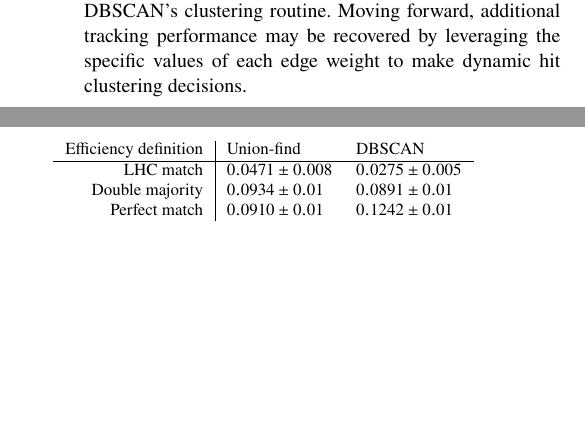
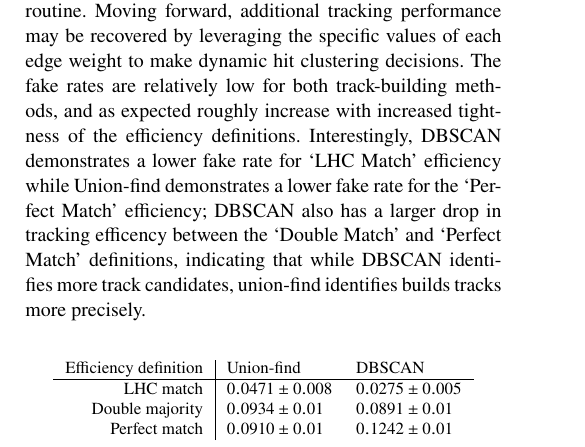
Before and after one commit to jmduarte/ChargedParticleTrackingEdgeClassifyingINs, a LaTeX paper (main.tex): two parts of the columns of page 8 of 14 before the commit and part of one column of page 8 of 14 after it, the two joined at a grey line, cut so that both start at the same text, the shorter picture padded with empty space. Compiled offline with pdfLaTeX.

Commit message:
Updates from Overleaf

```diff
--- a/main.tex
+++ b/main.tex
@@ -424,7 +426,7 @@ This is consistent with the observation that most edge classification errors occ
 Tracking efficiency loss around $|\eta|\approx 2.5$ corresponds to the transition region between barrel and endcap layers.
 DBSCAN demonstrates higher tracking efficiency than union-find across all $\pt$ and $\eta$ values and efficiency definitions.
 This performance gap is likely due to the additional spatial information used in DBSCAN's clustering routine.
-Moving forward, additional tracking performance may be recovered by leveraging the specific values of each edge weight to make dynamic hit clustering decisions.
+Moving forward, additional tracking performance may be recovered by leveraging the specific values of each edge weight to make dynamic hit clustering decisions. The fake rates are relatively low for both track-building methods, and as expected roughly increase with increased tightness of the efficiency definitions. Interestingly, DBSCAN demonstrates a lower fake rate for `LHC Match' efficiency while Union-find demonstrates a lower fake rate for the `Perfect Match' efficiency; DBSCAN also has a larger drop in tracking efficency between the `Double Match' and `Perfect Match' definitions, indicating that while DBSCAN identifies more track candidates, union-find identifies builds tracks more precisely.
 
 
 \begin{figure*}[!htbp]
@@ -443,7 +445,7 @@ Moving forward, additional tracking performance may be recovered by leveraging t
         Double majority & $0.0934\pm0.01$ & $0.0891\pm0.01$\\
         Perfect match & $0.0910\pm0.01$ & $0.1242\pm0.01$\\
     \end{tabular}
-    \caption{Caption}
+    \caption{Overall fake rates of union-find and DBSCAN track-building for three tracking efficiency definitions}
     \label{tab:fake-rate}
 \end{table}
 
```
Also changed, not shown: main.tex (4 more changed lines).
